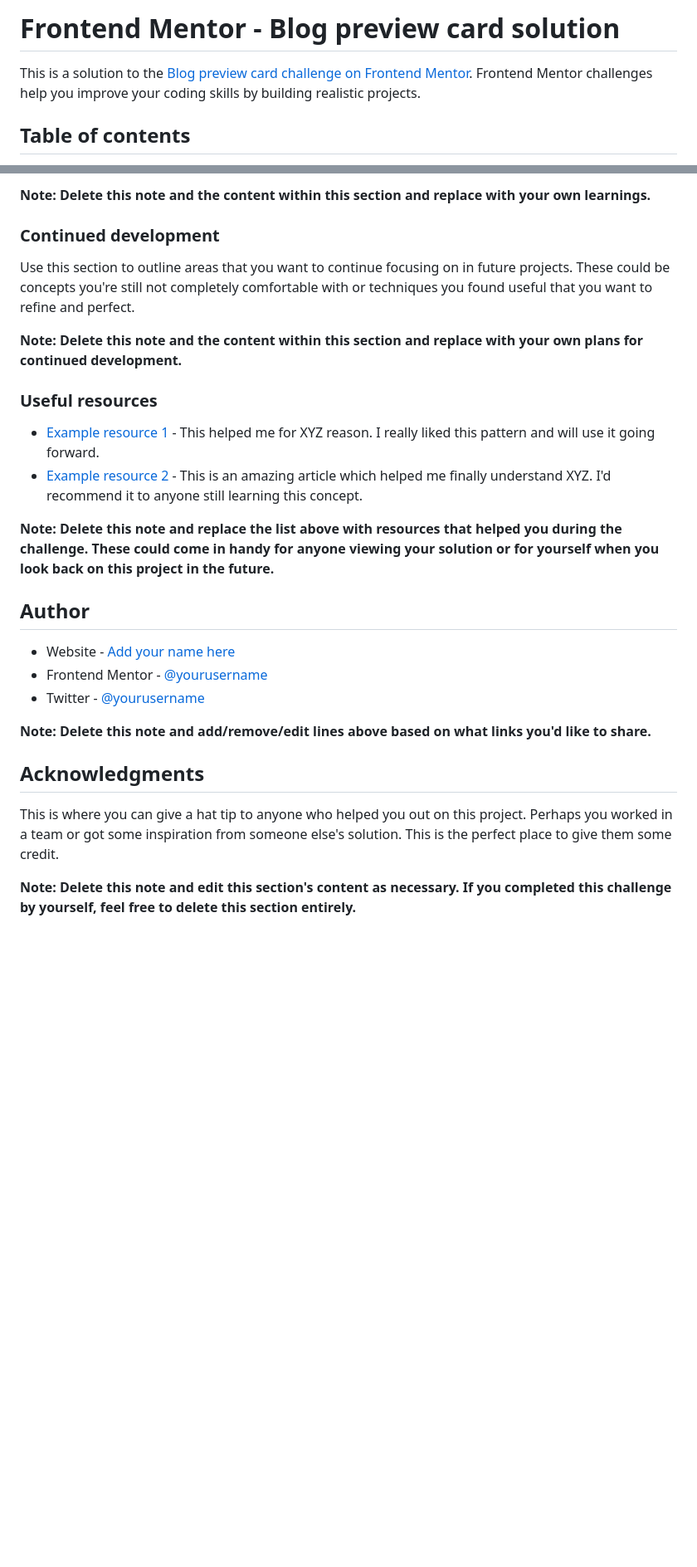
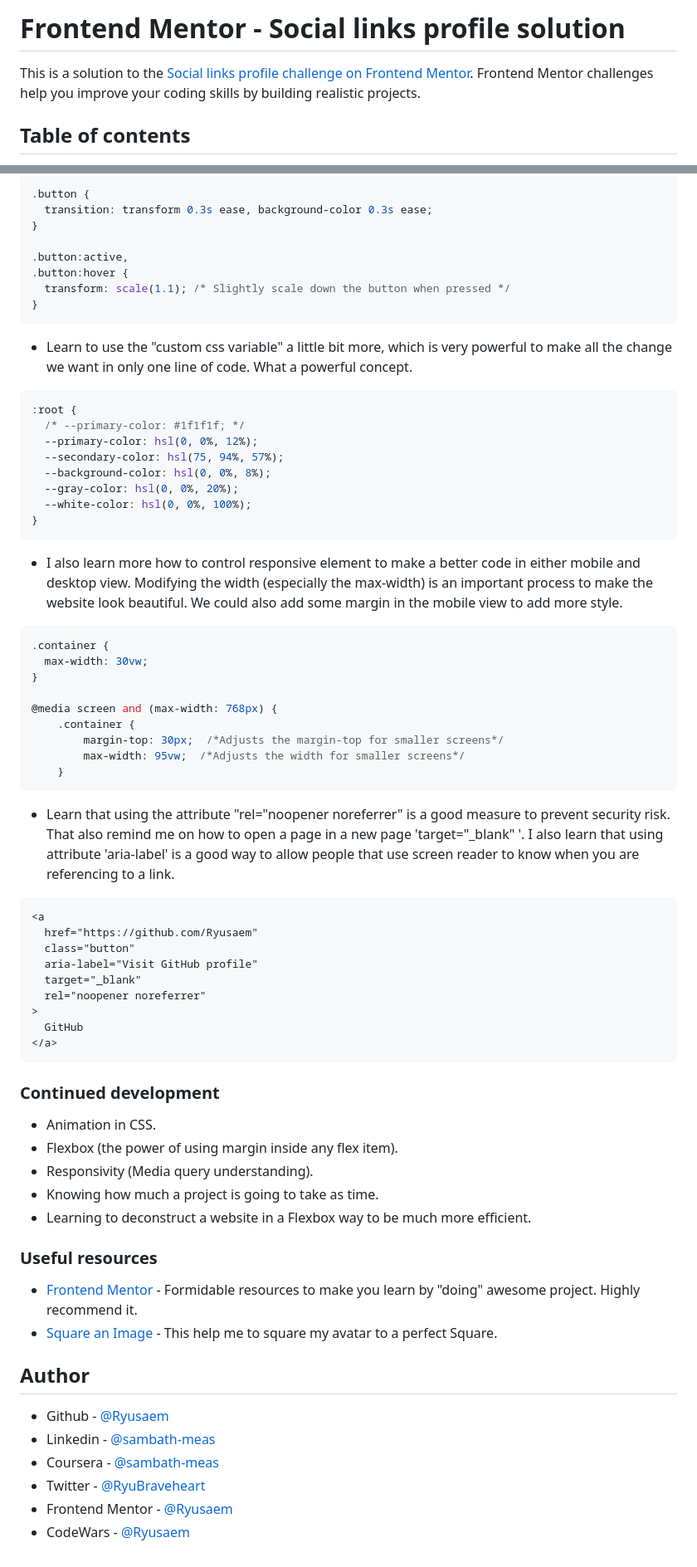
Before and after one commit to Ryusaem/html-blog-preview-card, a Markdown page: README.md, 2 parts joined by grey strips. Shown: that part at 83% size. Drawn GitHub-style; blank space fills up the shorter version.

Commit message:
Updating README.md to have the correct link for the project

````diff
--- a/README.md
+++ b/README.md
@@ -1,6 +1,6 @@
-# Frontend Mentor - Blog preview card solution
+# Frontend Mentor - Social links profile solution
 
-This is a solution to the [Blog preview card challenge on Frontend Mentor](https://www.frontendmentor.io/challenges/blog-preview-card-ckPaj01IcS). Frontend Mentor challenges help you improve your coding skills by building realistic projects.
+This is a solution to the [Social links profile challenge on Frontend Mentor](https://www.frontendmentor.io/challenges/social-links-profile-UG32l9m6dQ). Frontend Mentor challenges help you improve your coding skills by building realistic projects.
 
 ## Table of contents
 
@@ -82,29 +107,74 @@ If you want more help with writing markdown, we'd recommend checking out [The Ma
 
-**Note: Delete this note and the content within this section and replace with your own learnings.**
+```css
+.button {
+  transition: transform 0.3s ease, background-color 0.3s ease;
+}
+
+.button:active,
+.button:hover {
+  transform: scale(1.1); /* Slightly scale down the button when pressed */
+}
+```
+
+- Learn to use the "custom css variable" a little bit more, which is very powerful to make all the change we want in only one line of code. What a powerful concept.
+
+```css
+:root {
+  /* --primary-color: #1f1f1f; */
+  --primary-color: hsl(0, 0%, 12%);
+  --secondary-color: hsl(75, 94%, 57%);
+  --background-color: hsl(0, 0%, 8%);
+  --gray-color: hsl(0, 0%, 20%);
+  --white-color: hsl(0, 0%, 100%);
+}
+```
+
+- I also learn more how to control responsive element to make a better code in either mobile and desktop view. Modifying the width (especially the max-width) is an important process to make the website look beautiful. We could also add some margin in the mobile view to add more style.
+
+```css
+.container {
+  max-width: 30vw;
+}
+
+@media screen and (max-width: 768px) {
+    .container {
+        margin-top: 30px;  /*Adjusts the margin-top for smaller screens*/
+        max-width: 95vw;  /*Adjusts the width for smaller screens*/
+    }
+```
+
+- Learn that using the attribute "rel="noopener noreferrer" is a good measure to prevent security risk. That also remind me on how to open a page in a new page 'target="\_blank" '. I also learn that using attribute 'aria-label' is a good way to allow people that use screen reader to know when you are referencing to a link.
+
+```html
+<a
+  href="https://github.com/Ryusaem"
+  class="button"
+  aria-label="Visit GitHub profile"
+  target="_blank"
+  rel="noopener noreferrer"
+>
+  GitHub
+</a>
+```
 
 ### Continued development
 
-Use this section to outline areas that you want to continue focusing on in future projects. These could be concepts you're still not completely comfortable with or techniques you found useful that you want to refine and perfect.
-
-**Note: Delete this note and the content within this section and replace with your own plans for continued development.**
+- Animation in CSS.
+- Flexbox (the power of using margin inside any flex item).
+- Responsivity (Media query understanding).
+- Knowing how much a project is going to take as time.
+- Learning to deconstruct a website in a Flexbox way to be much more efficient.
 
 ### Useful resources
 
-- [Example resource 1](https://www.example.com) - This helped me for XYZ reason. I really liked this pattern and will use it going forward.
-- [Example resource 2](https://www.example.com) - This is an amazing article which helped me finally understand XYZ. I'd recommend it to anyone still learning this concept.
-
-**Note: Delete this note and replace the list above with resources that helped you during the challenge. These could come in handy for anyone viewing your solution or for yourself when you look back on this project in the future.**
+- [Frontend Mentor](https://www.frontendmentor.io/challenges/recipe-page-KiTsR8QQKm) - Formidable resources to make you learn by "doing" awesome project. Highly recommend it.
+- [Square an Image](https://squareanimage.com/) - This help me to square my avatar to a perfect Square.
 
 ## Author
 
-- Website - [Add your name here](https://www.your-site.com)
-- Frontend Mentor - [@yourusername](https://www.frontendmentor.io/profile/yourusername)
-- Twitter - [@yourusername](https://www.twitter.com/yourusername)
-
-**Note: Delete this note and add/remove/edit lines above based on what links you'd like to share.**
-
-## Acknowledgments
-
-This is where you can give a hat tip to anyone who helped you out on this project. Perhaps you worked in a team or got some inspiration from someone else's solution. This is the perfect place to give them some credit.
-
-**Note: Delete this note and edit this section's content as necessary. If you completed this challenge by yourself, feel free to delete this section entirely.**
+- Github - [@Ryusaem](https://github.com/Ryusaem)
+- Linkedin - [@sambath-meas](https://www.linkedin.com/in/sambath-meas)
+- Coursera - [@sambath-meas](https://www.coursera.org/learner/sambath-meas)
+- Twitter - [@RyuBraveheart](https://twitter.com/RyuBraveheart)
+- Frontend Mentor - [@Ryusaem](https://www.frontendmentor.io/profile/Ryusaem)
+- CodeWars - [@Ryusaem](https://www.codewars.com/users/Ryusaem)
````
Also changed, not shown: other parts of README.md (+57 -32 lines).
